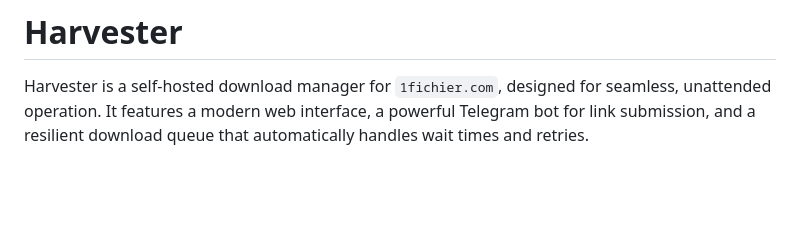
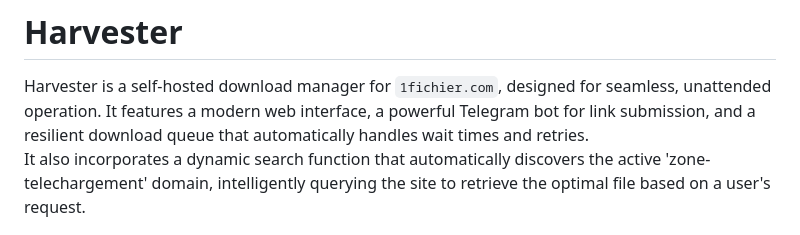
Before and after one commit to PetitPrinc3/Harvester, a Markdown page: README.md, the part around the change. GitHub-like rendering; blank space fills up the shorter version.

```diff
--- a/README.md
+++ b/README.md
@@ -1,6 +1,7 @@
 # Harvester
 
 Harvester is a self-hosted download manager for `1fichier.com`, designed for seamless, unattended operation. It features a modern web interface, a powerful Telegram bot for link submission, and a resilient download queue that automatically handles wait times and retries.
+It also incorporates a dynamic search function that automatically discovers the active 'zone-telechargement' domain, intelligently querying the site to retrieve the optimal file based on a user's request.
 
 ![Harvester Queue UI](./WebUI.png)
 
```
